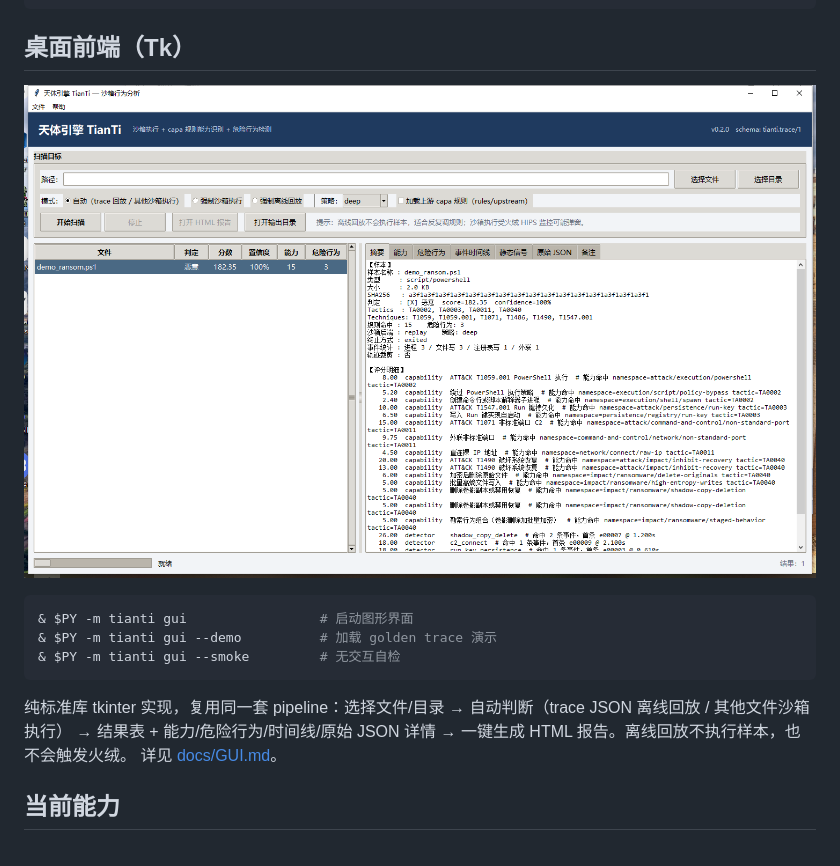
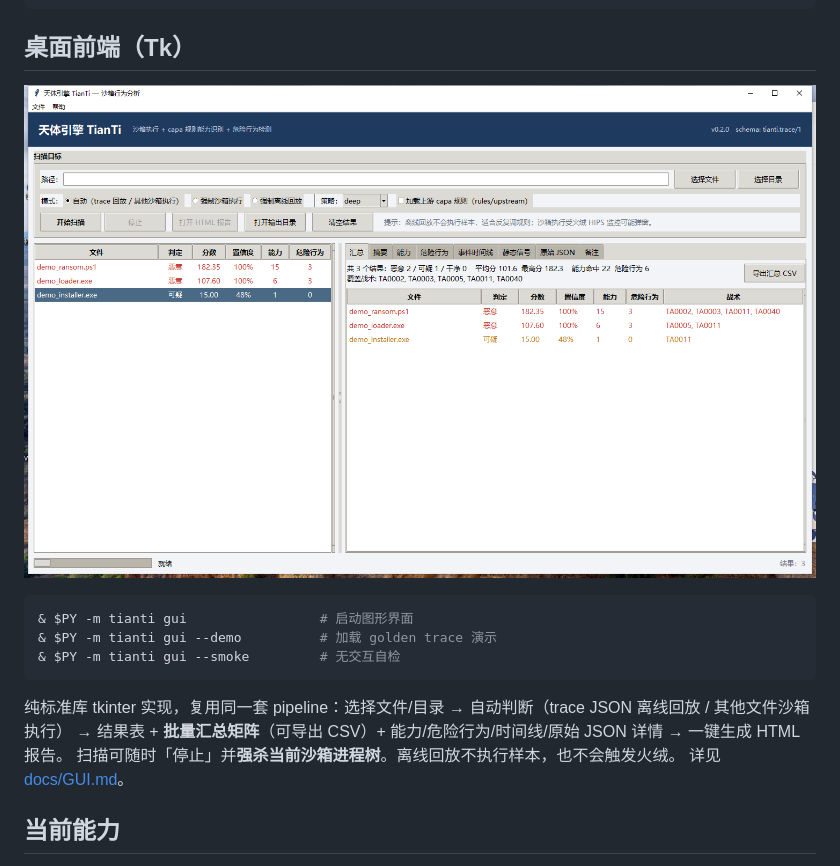
Before and after one commit to zhao1136-art/tianti, a Markdown page: README.md, the part around the change. Drawn GitHub-style; pictures changed too: docs/screenshot_gui.png.

Commit message:
GUI：批量汇总矩阵（统计/排序/CSV 导出）与停止强杀当前沙箱进程树；测试 332 OK

````diff
--- a/README.md
+++ b/README.md
@@ -63,7 +63,8 @@ $PY = "$env:USERPROFILE\.dsh\dsh-runtimes\dsh-primary-runtime\dependencies\pytho
 ```
 
 纯标准库 tkinter 实现，复用同一套 pipeline：选择文件/目录 → 自动判断（trace JSON 离线回放 / 其他文件沙箱执行）
-→ 结果表 + 能力/危险行为/时间线/原始 JSON 详情 → 一键生成 HTML 报告。离线回放不执行样本，也不会触发火绒。
+→ 结果表 + **批量汇总矩阵**（可导出 CSV）+ 能力/危险行为/时间线/原始 JSON 详情 → 一键生成 HTML 报告。
+扫描可随时「停止」并**强杀当前沙箱进程树**。离线回放不执行样本，也不会触发火绒。
 详见 [docs/GUI.md](docs/GUI.md)。
 
 ## 当前能力
````
Also changed, not shown: docs/GUI.md (+4 -2 lines), 3 other files.
